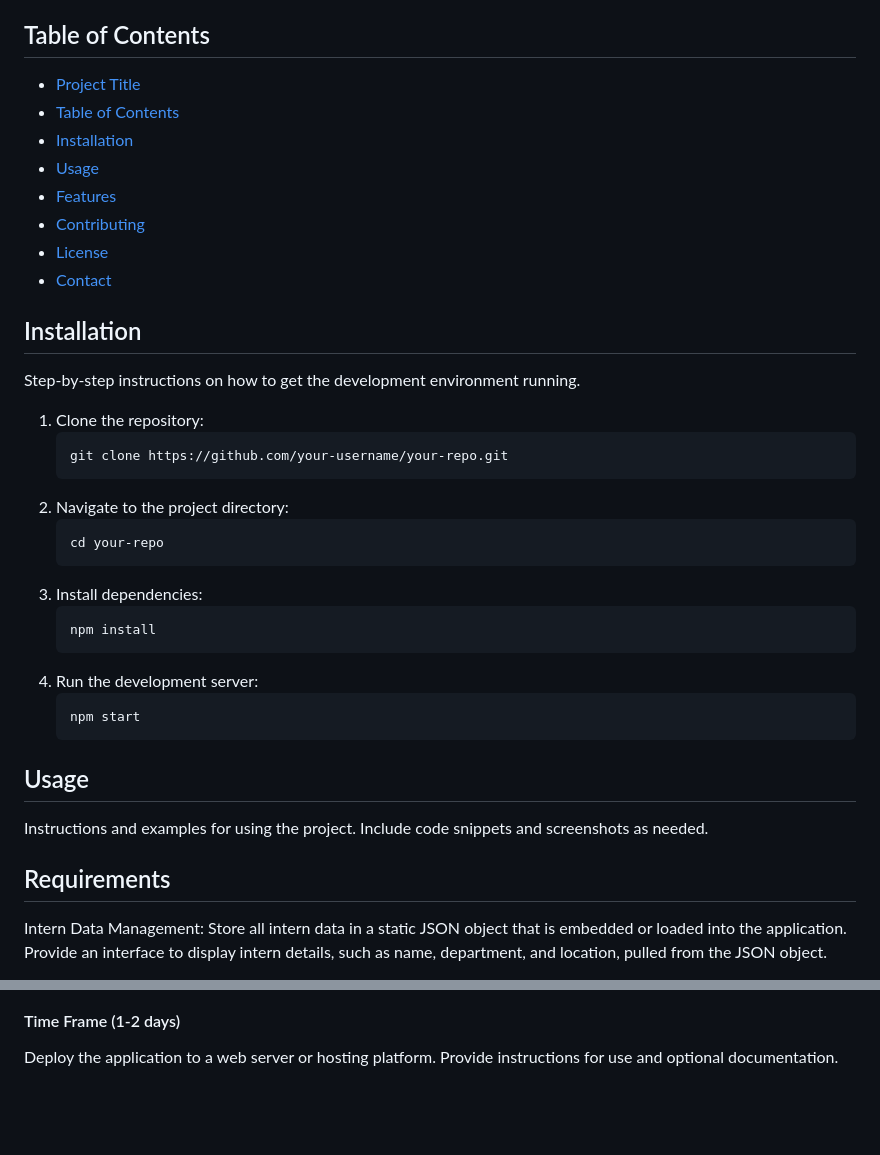
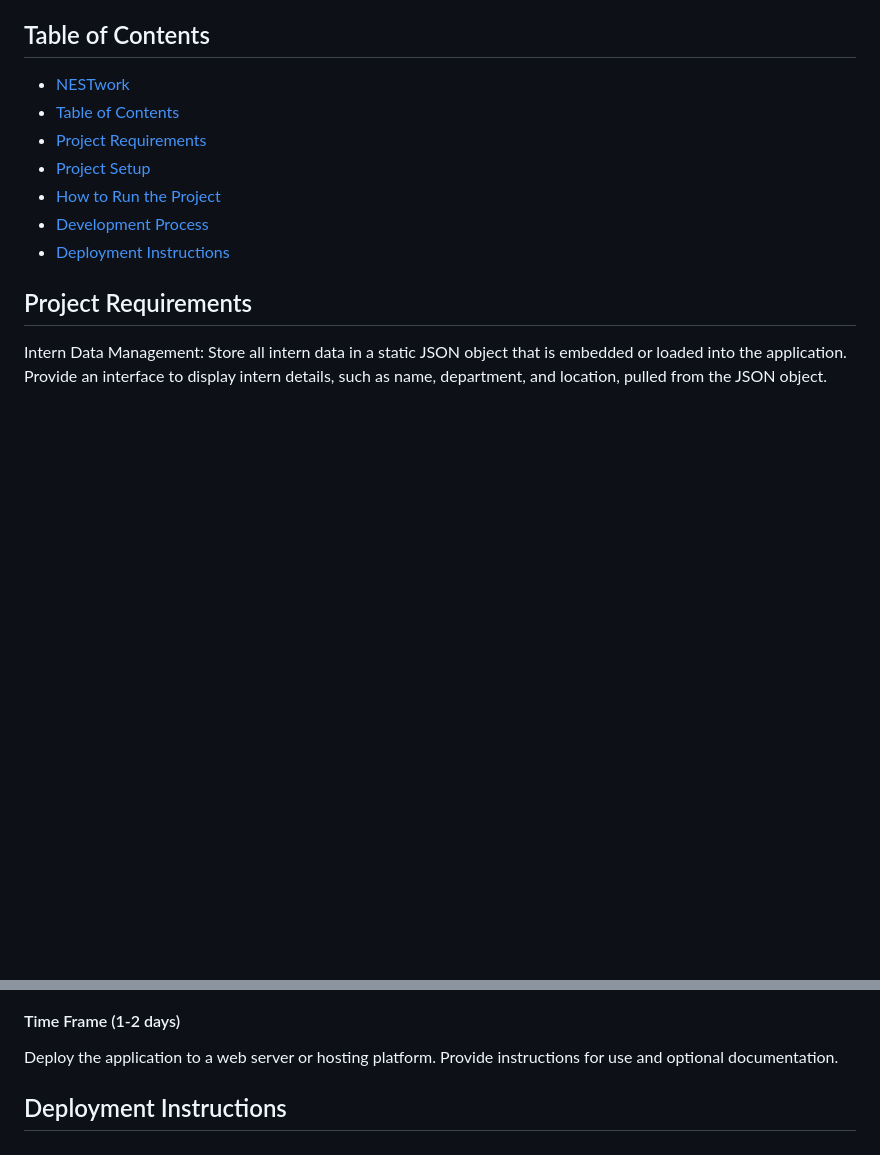
Before and after one commit to BizzNEST/modesto-bizznest-scheduler, a Markdown page: README.md, 2 parts joined by grey strips. Rendered like a GitHub page; blank space fills up the shorter version.

Commit message:
docs(README.md): Edited the table of contents to match the standards readme guidelines, and added instructions for the project setup.

````diff
--- a/README.md
+++ b/README.md
@@ -4,41 +4,15 @@ This project aims to create a randomized scheduling app using HTML, CSS, and Jav
 
 ## Table of Contents
 
-- [Project Title](#project-title)
+- [NESTwork](#nestwork)
 - [Table of Contents](#table-of-contents)
-- [Installation](#installation)
-- [Usage](#usage)
-- [Features](#features)
-- [Contributing](#contributing)
-- [License](#license)
-- [Contact](#contact)
+- [Project Requirements](#project-requirements)
+- [Project Setup](#project-setup)
+- [How to Run the Project](#how-to-run-the-project)
+- [Development Process](#development-process)
+- [Deployment Instructions](#deployment-instructions)
 
-## Installation
-
-Step-by-step instructions on how to get the development environment running.
-
-1. Clone the repository:
-    ```sh
-    git clone https://github.com/your-username/your-repo.git
-    ```
-2. Navigate to the project directory:
-    ```sh
-    cd your-repo
-    ```
-3. Install dependencies:
-    ```sh
-    npm install
-    ```
-4. Run the development server:
-    ```sh
-    npm start
-    ```
-
-## Usage
-
-Instructions and examples for using the project. Include code snippets and screenshots as needed.
-
-## Requirements
+## Project Requirements
 
 Intern Data Management:
     Store all intern data in a static JSON object that is embedded or loaded into the application.
@@ -130,3 +135,6 @@ Non-Functional Requirements:
 #### Time Frame (1-2 days)
 Deploy the application to a web server or hosting platform.
 Provide instructions for use and optional documentation.
+
+
+## Deployment Instructions
````
Also changed, not shown: other parts of README.md (+31 -0 lines).
